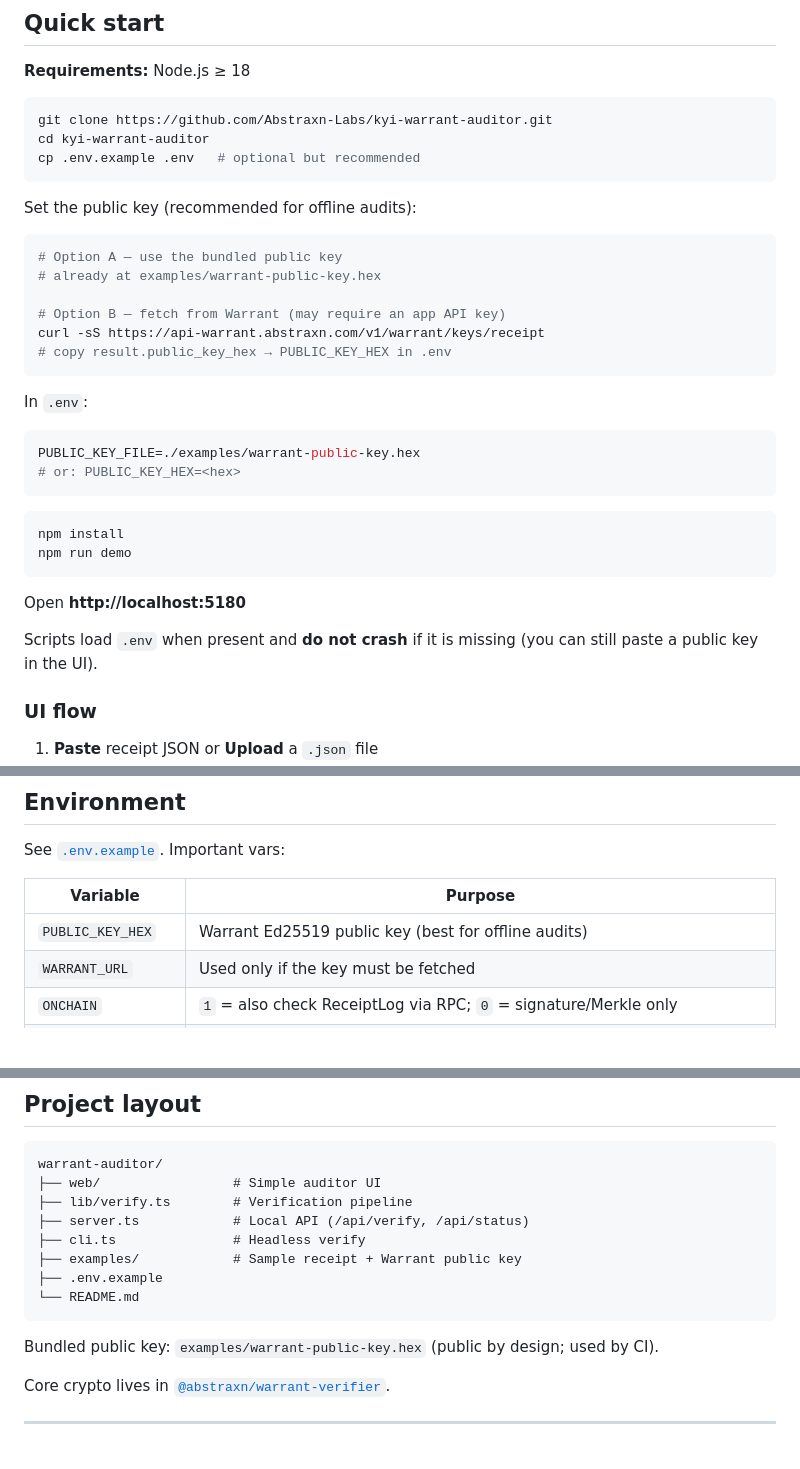
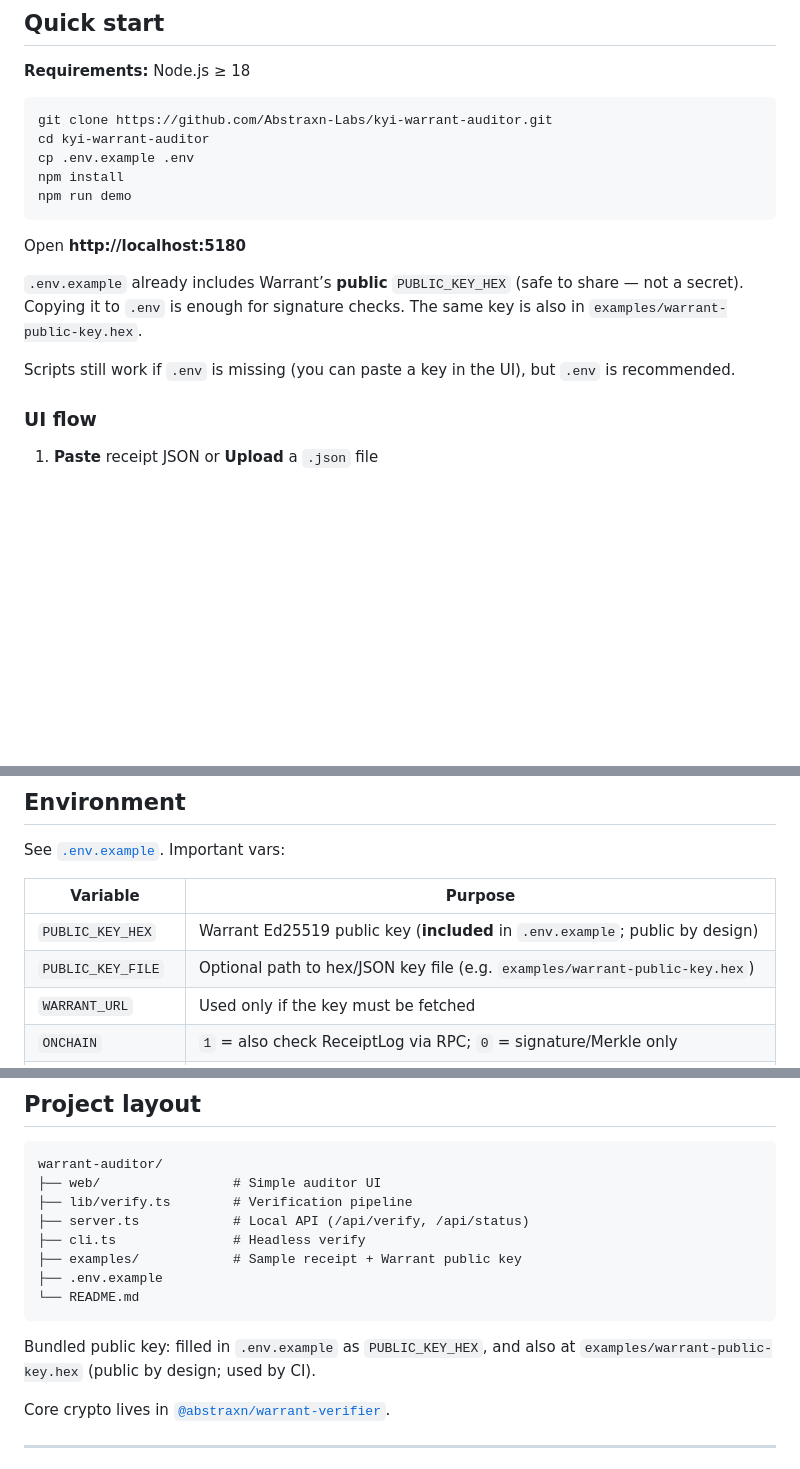
Before and after one commit to Abstraxn-Labs/kyi-warrant-auditor, a Markdown page: README.md, 3 parts joined by grey strips. GitHub-like rendering; blank space fills up the shorter version.

Commit message:
Document that .env.example already ships PUBLIC_KEY_HEX.
Co-authored-by: Cursor <cursoragent@cursor.com>

````diff
--- a/README.md
+++ b/README.md
@@ -38,36 +38,17 @@ No Abstraxn API key is required for the crypto check.
 ```bash
 git clone https://github.com/Abstraxn-Labs/kyi-warrant-auditor.git
 cd kyi-warrant-auditor
-cp .env.example .env   # optional but recommended
-```
-
-Set the public key (recommended for offline audits):
-
-```bash
-# Option A — use the bundled public key
-# already at examples/warrant-public-key.hex
-
-# Option B — fetch from Warrant (may require an app API key)
-curl -sS https://api-warrant.abstraxn.com/v1/warrant/keys/receipt
-# copy result.public_key_hex → PUBLIC_KEY_HEX in .env
-```
-
-In `.env`:
-
-```env
-PUBLIC_KEY_FILE=./examples/warrant-public-key.hex
-# or: PUBLIC_KEY_HEX=<hex>
-```
-
-```bash
+cp .env.example .env
 npm install
 npm run demo
 ```
 
 Open **http://localhost:5180**
 
-Scripts load `.env` when present and **do not crash** if it is missing (you can still paste a public key in the UI).
+`.env.example` already includes Warrant’s **public** `PUBLIC_KEY_HEX` (safe to share — not a secret).
+Copying it to `.env` is enough for signature checks. The same key is also in `examples/warrant-public-key.hex`.
 
+Scripts still work if `.env` is missing (you can paste a key in the UI), but `.env` is recommended.
 ### UI flow
 
 1. **Paste** receipt JSON or **Upload** a `.json` file
@@ -91,7 +72,8 @@ See [`.env.example`](./.env.example). Important vars:
 
 | Variable | Purpose |
 |----------|---------|
-| `PUBLIC_KEY_HEX` | Warrant Ed25519 public key (best for offline audits) |
+| `PUBLIC_KEY_HEX` | Warrant Ed25519 public key (**included** in `.env.example`; public by design) |
+| `PUBLIC_KEY_FILE` | Optional path to hex/JSON key file (e.g. `examples/warrant-public-key.hex`) |
 | `WARRANT_URL` | Used only if the key must be fetched |
 | `ONCHAIN` | `1` = also check ReceiptLog via RPC; `0` = signature/Merkle only |
 | `WARRANT_CHAIN_ID` | Default chain if receipt has no `onchain.chainId` (`80002` Amoy, `84532` Base Sepolia) |
@@ -136,7 +118,7 @@ warrant-auditor/
 └── README.md
 ```
 
-Bundled public key: `examples/warrant-public-key.hex` (public by design; used by CI).
+Bundled public key: filled in `.env.example` as `PUBLIC_KEY_HEX`, and also at `examples/warrant-public-key.hex` (public by design; used by CI).
 
 Core crypto lives in [`@abstraxn/warrant-verifier`](https://www.npmjs.com/package/@abstraxn/warrant-verifier).
 
````
